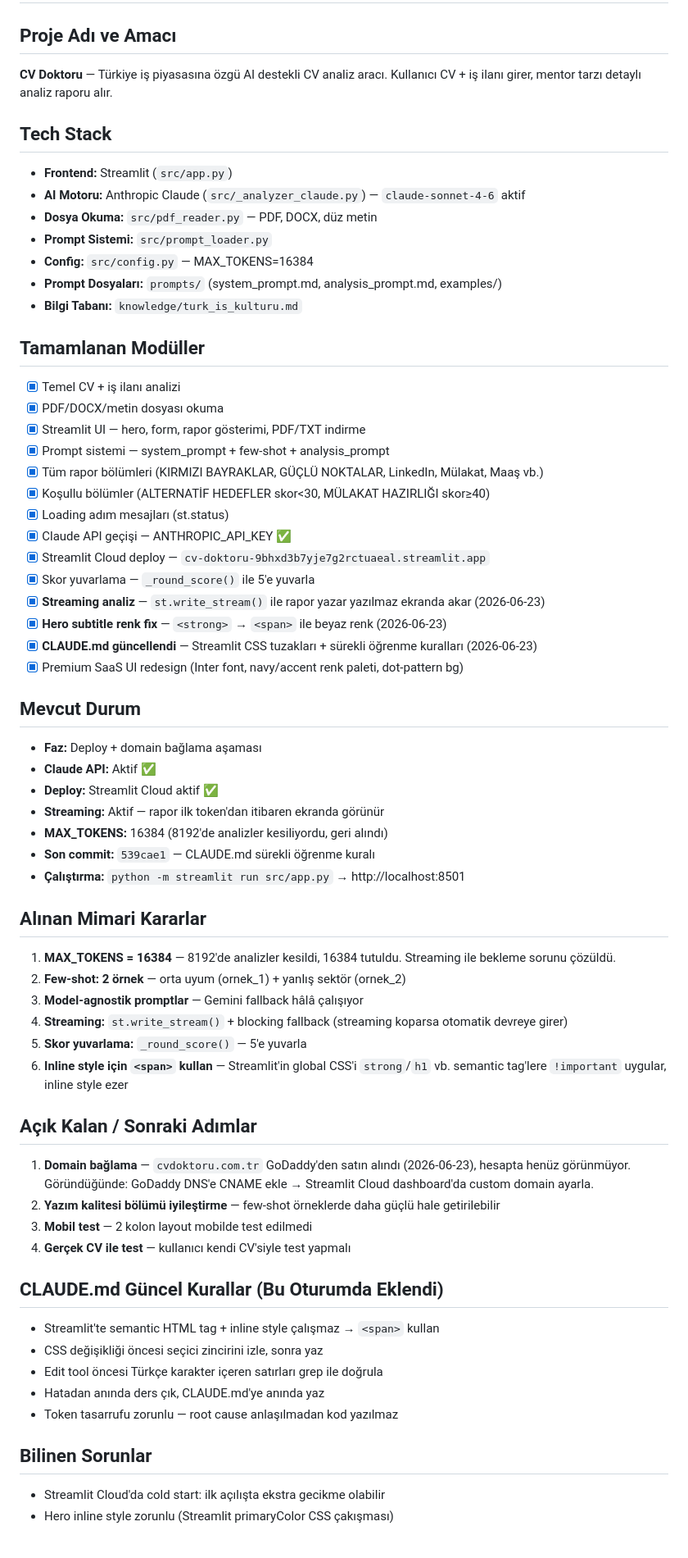
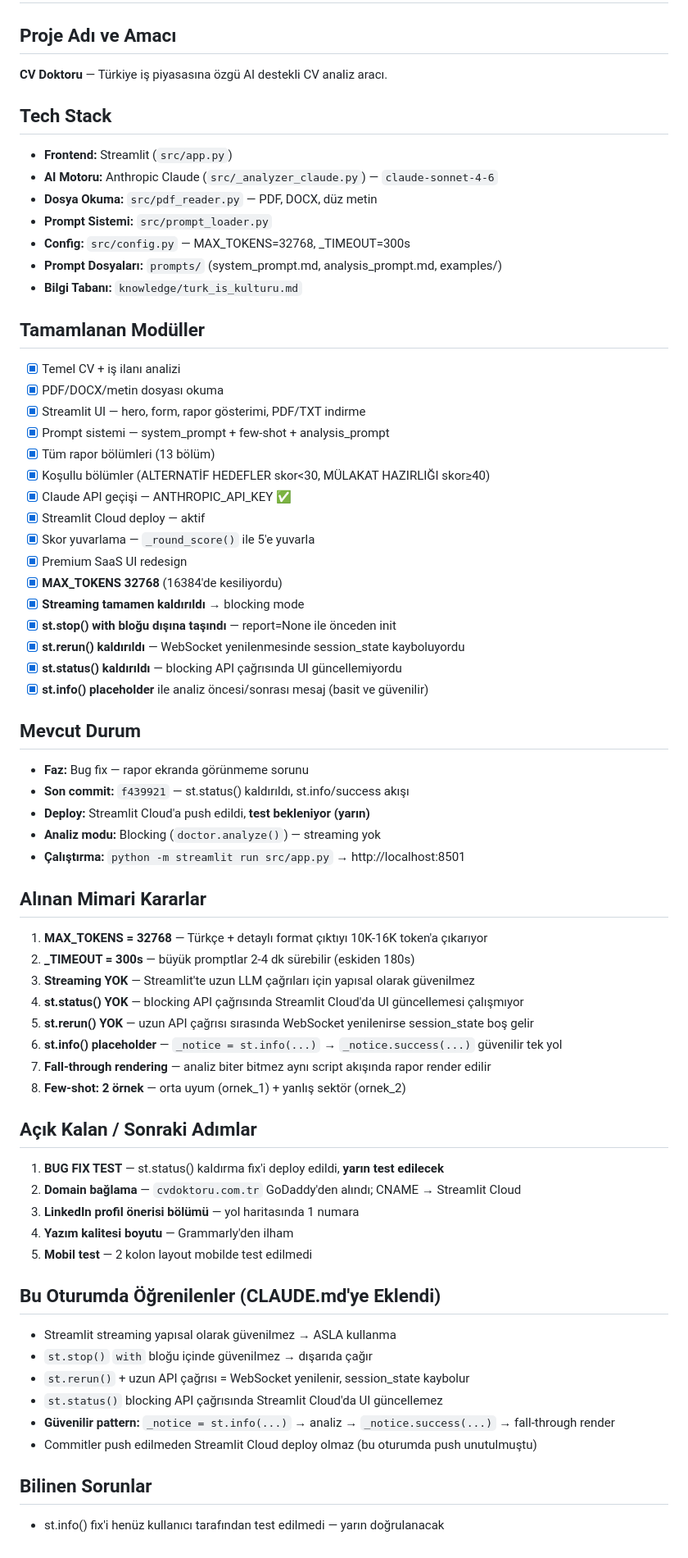
Before and after one commit to MehmetCan001/CV-Doktoru, a Markdown page: memory/checkpoint-son.md, the part around one of its changes. Shown at 82% size. Rendered like a GitHub page.

Commit message:
docs: checkpoint v1.2 — st.status fix, oturum sonu

```diff
--- a/memory/checkpoint-son.md
+++ b/memory/checkpoint-son.md
@@ -2,13 +2,13 @@
 
 ## Proje Adı ve Amacı
-**CV Doktoru** — Türkiye iş piyasasına özgü AI destekli CV analiz aracı. Kullanıcı CV + iş ilanı girer, mentor tarzı detaylı analiz raporu alır.
+**CV Doktoru** — Türkiye iş piyasasına özgü AI destekli CV analiz aracı.
 
 ## Tech Stack
 - **Frontend:** Streamlit (`src/app.py`)
-- **AI Motoru:** Anthropic Claude (`src/_analyzer_claude.py`) — `claude-sonnet-4-6` aktif
+- **AI Motoru:** Anthropic Claude (`src/_analyzer_claude.py`) — `claude-sonnet-4-6`
 - **Dosya Okuma:** `src/pdf_reader.py` — PDF, DOCX, düz metin
 - **Prompt Sistemi:** `src/prompt_loader.py`
-- **Config:** `src/config.py` — MAX_TOKENS=16384
+- **Config:** `src/config.py` — MAX_TOKENS=32768, _TIMEOUT=300s
 - **Prompt Dosyaları:** `prompts/` (system_prompt.md, analysis_prompt.md, examples/)
 - **Bilgi Tabanı:** `knowledge/turk_is_kulturu.md`
 
@@ -17,47 +17,50 @@
 - [x] PDF/DOCX/metin dosyası okuma
 - [x] Streamlit UI — hero, form, rapor gösterimi, PDF/TXT indirme
 - [x] Prompt sistemi — system_prompt + few-shot + analysis_prompt
-- [x] Tüm rapor bölümleri (KIRMIZI BAYRAKLAR, GÜÇLÜ NOKTALAR, LinkedIn, Mülakat, Maaş vb.)
+- [x] Tüm rapor bölümleri (13 bölüm)
 - [x] Koşullu bölümler (ALTERNATİF HEDEFLER skor<30, MÜLAKAT HAZIRLIĞI skor≥40)
-- [x] Loading adım mesajları (st.status)
 - [x] Claude API geçişi — ANTHROPIC_API_KEY ✅
-- [x] Streamlit Cloud deploy — `cv-doktoru-9bhxd3b7yje7g2rctuaeal.streamlit.app`
+- [x] Streamlit Cloud deploy — aktif
 - [x] Skor yuvarlama — `_round_score()` ile 5'e yuvarla
-- [x] **Streaming analiz** — `st.write_stream()` ile rapor yazar yazılmaz ekranda akar (2026-06-23)
-- [x] **Hero subtitle renk fix** — `<strong>` → `<span>` ile beyaz renk (2026-06-23)
-- [x] **CLAUDE.md güncellendi** — Streamlit CSS tuzakları + sürekli öğrenme kuralları (2026-06-23)
-- [x] Premium SaaS UI redesign (Inter font, navy/accent renk paleti, dot-pattern bg)
+- [x] Premium SaaS UI redesign
+- [x] **MAX_TOKENS 32768** (16384'de kesiliyordu)
+- [x] **Streaming tamamen kaldırıldı** → blocking mode
+- [x] **st.stop() with bloğu dışına taşındı** — report=None ile önceden init
+- [x] **st.rerun() kaldırıldı** — WebSocket yenilenmesinde session_state kayboluyordu
+- [x] **st.status() kaldırıldı** — blocking API çağrısında UI güncellemiyordu
+- [x] **st.info() placeholder** ile analiz öncesi/sonrası mesaj (basit ve güvenilir)
 
 ## Mevcut Durum
-- **Faz:** Deploy + domain bağlama aşaması
-- **Claude API:** Aktif ✅
-- **Deploy:** Streamlit Cloud aktif ✅
-- **Streaming:** Aktif — rapor ilk token'dan itibaren ekranda görünür
-- **MAX_TOKENS:** 16384 (8192'de analizler kesiliyordu, geri alındı)
-- **Son commit:** `539cae1` — CLAUDE.md sürekli öğrenme kuralı
+- **Faz:** Bug fix — rapor ekranda görünmeme sorunu
+- **Son commit:** `f439921` — st.status() kaldırıldı, st.info/success akışı
+- **Deploy:** Streamlit Cloud'a push edildi, **test bekleniyor (yarın)**
+- **Analiz modu:** Blocking (`doctor.analyze()`) — streaming yok
 - **Çalıştırma:** `python -m streamlit run src/app.py` → http://localhost:8501
 
 ## Alınan Mimari Kararlar
-1. **MAX_TOKENS = 16384** — 8192'de analizler kesildi, 16384 tutuldu. Streaming ile bekleme sorunu çözüldü.
-2. **Few-shot: 2 örnek** — orta uyum (ornek_1) + yanlış sektör (ornek_2)
-3. **Model-agnostik promptlar** — Gemini fallback hâlâ çalışıyor
-4. **Streaming:** `st.write_stream()` + blocking fallback (streaming koparsa otomatik devreye girer)
-5. **Skor yuvarlama:** `_round_score()` — 5'e yuvarla
-6. **Inline style için `<span>` kullan** — Streamlit'in global CSS'i `strong`/`h1` vb. semantic tag'lere `!important` uygular, inline style ezer
+1. **MAX_TOKENS = 32768** — Türkçe + detaylı format çıktıyı 10K-16K token'a çıkarıyor
+2. **_TIMEOUT = 300s** — büyük promptlar 2-4 dk sürebilir (eskiden 180s)
+3. **Streaming YOK** — Streamlit'te uzun LLM çağrıları için yapısal olarak güvenilmez
+4. **st.status() YOK** — blocking API çağrısında Streamlit Cloud'da UI güncellemesi çalışmıyor
+5. **st.rerun() YOK** — uzun API çağrısı sırasında WebSocket yenilenirse session_state boş gelir
+6. **st.info() placeholder** — `_notice = st.info(...)` → `_notice.success(...)` güvenilir tek yol
+7. **Fall-through rendering** — analiz biter bitmez aynı script akışında rapor render edilir
+8. **Few-shot: 2 örnek** — orta uyum (ornek_1) + yanlış sektör (ornek_2)
 
 ## Açık Kalan / Sonraki Adımlar
-1. **Domain bağlama** — `cvdoktoru.com.tr` GoDaddy'den satın alındı (2026-06-23), hesapta henüz görünmüyor. Göründüğünde: GoDaddy DNS'e CNAME ekle → Streamlit Cloud dashboard'da custom domain ayarla.
-2. **Yazım kalitesi bölümü iyileştirme** — few-shot örneklerde daha güçlü hale getirilebilir
-3. **Mobil test** — 2 kolon layout mobilde test edilmedi
-4. **Gerçek CV ile test** — kullanıcı kendi CV'siyle test yapmalı
+1. **BUG FIX TEST** — st.status() kaldırma fix'i deploy edildi, **yarın test edilecek**
+2. **Domain bağlama** — `cvdoktoru.com.tr` GoDaddy'den alındı; CNAME → Streamlit Cloud
+3. **LinkedIn profil önerisi bölümü** — yol haritasında 1 numara
+4. **Yazım kalitesi boyutu** — Grammarly'den ilham
+5. **Mobil test** — 2 kolon layout mobilde test edilmedi
 
-## CLAUDE.md Güncel Kurallar (Bu Oturumda Eklendi)
-- Streamlit'te semantic HTML tag + inline style çalışmaz → `<span>` kullan
-- CSS değişikliği öncesi seçici zincirini izle, sonra yaz
-- Edit tool öncesi Türkçe karakter içeren satırları grep ile doğrula
-- Hatadan anında ders çık, CLAUDE.md'ye anında yaz
-- Token tasarrufu zorunlu — root cause anlaşılmadan kod yazılmaz
+## Bu Oturumda Öğrenilenler (CLAUDE.md'ye Eklendi)
+- Streamlit streaming yapısal olarak güvenilmez → ASLA kullanma
+- `st.stop()` `with` bloğu içinde güvenilmez → dışarıda çağır
+- `st.rerun()` + uzun API çağrısı = WebSocket yenilenir, session_state kaybolur
+- `st.status()` blocking API çağrısında Streamlit Cloud'da UI güncellemez
+- **Güvenilir pattern:** `_notice = st.info(...)` → analiz → `_notice.success(...)` → fall-through render
+- Commitler push edilmeden Streamlit Cloud deploy olmaz (bu oturumda push unutulmuştu)
 
 ## Bilinen Sorunlar
-- Streamlit Cloud'da cold start: ilk açılışta ekstra gecikme olabilir
-- Hero inline style zorunlu (Streamlit primaryColor CSS çakışması)
+- st.info() fix'i henüz kullanıcı tarafından test edilmedi — yarın doğrulanacak
```
Also changed, not shown: other parts of memory/checkpoint-son.md (+1 -1 lines).
